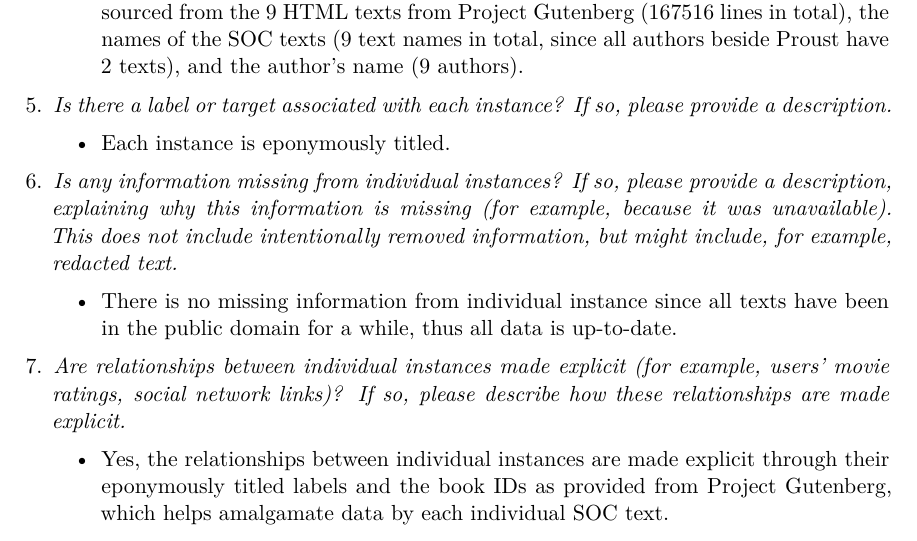
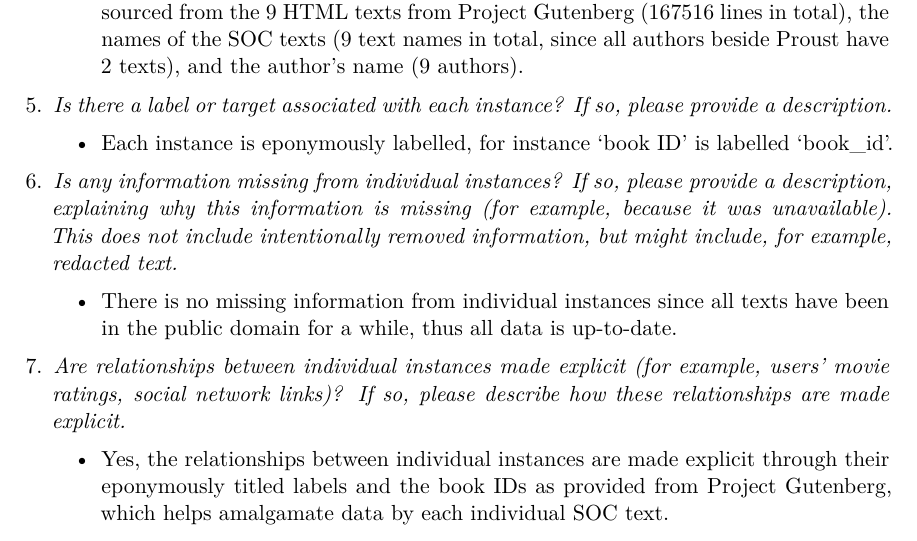
Before and after one commit to ponolite/asian-american-language, a Quarto document (paper/datasheet_project_gutenberg.qmd): part of page 3 of 11, cut so that both start at the same text. The pictures show the output file paper/datasheet_project_gutenberg.pdf that the author committed with the source.

Commit message:
final datasheet updates

```diff
--- a/paper/datasheet_project_gutenberg.qmd
+++ b/paper/datasheet_project_gutenberg.qmd
@@ -34,9 +34,9 @@ toc: true
 4. *What data does each instance consist of? "Raw" data (for example, unprocessed text or images) or features? In either case, please provide a description.*
 	- Each instance consists of a number to represent the book ID (9 IDs), a literary line sourced from the 9 HTML texts from Project Gutenberg (167516 lines in total), the names of the SOC texts (9 text names in total, since all authors beside Proust have 2 texts), and the author's name (9 authors).
 5. *Is there a label or target associated with each instance? If so, please provide a description.*
-	- Each instance is eponymously titled.
+	- Each instance is eponymously labelled, for instance 'book ID' is labelled 'book_id'.
 6. *Is any information missing from individual instances? If so, please provide a description, explaining why this information is missing (for example, because it was unavailable). This does not include intentionally removed information, but might include, for example, redacted text.*
-	- There is no missing information from individual instance since all texts have been in the public domain for a while, thus all data is up-to-date.
+	- There is no missing information from individual instances since all texts have been in the public domain for a while, thus all data is up-to-date.
 7. *Are relationships between individual instances made explicit (for example, users' movie ratings, social network links)? If so, please describe how these relationships are made explicit.*
 	- Yes, the relationships between individual instances are made explicit through their eponymously titled labels and the book IDs as provided from Project Gutenberg, which helps amalgamate data by each individual SOC text.
 8. *Are there recommended data splits (for example, training, development/validation, testing)? If so, please provide a description of these splits, explaining the rationale behind them.*
```
Also changed, not shown: paper/datasheet_project_gutenberg.pdf.
